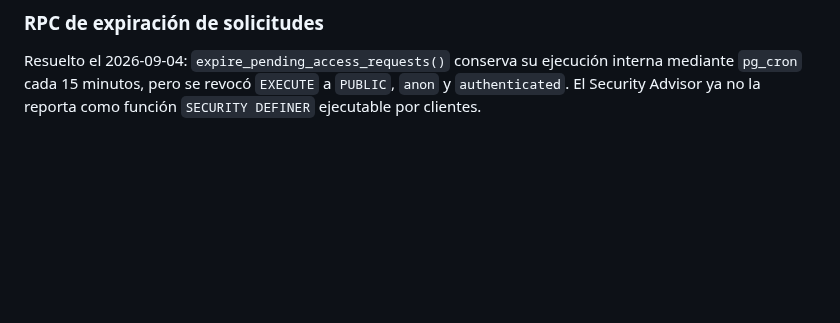
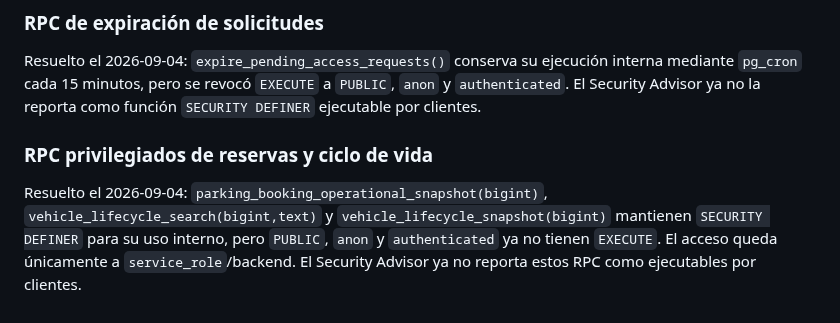
Before and after one commit to jdlc86/MartinGallardo_GPS, a Markdown page: docs/STABLE_RELEASE.md, the part around the change. GitHub-like rendering; blank space fills up the shorter version.

Commit message:
docs: close privileged RPC exposure findings

```diff
--- a/docs/STABLE_RELEASE.md
+++ b/docs/STABLE_RELEASE.md
@@ -132,3 +132,7 @@ Resuelto el 2026-09-04: `telegram_access_requests_visible_rejected` pasó a `sec
 ### RPC de expiración de solicitudes
 
 Resuelto el 2026-09-04: `expire_pending_access_requests()` conserva su ejecución interna mediante `pg_cron` cada 15 minutos, pero se revocó `EXECUTE` a `PUBLIC`, `anon` y `authenticated`. El Security Advisor ya no la reporta como función `SECURITY DEFINER` ejecutable por clientes.
+
+### RPC privilegiados de reservas y ciclo de vida
+
+Resuelto el 2026-09-04: `parking_booking_operational_snapshot(bigint)`, `vehicle_lifecycle_search(bigint,text)` y `vehicle_lifecycle_snapshot(bigint)` mantienen `SECURITY DEFINER` para su uso interno, pero `PUBLIC`, `anon` y `authenticated` ya no tienen `EXECUTE`. El acceso queda únicamente a `service_role`/backend. El Security Advisor ya no reporta estos RPC como ejecutables por clientes.
```
